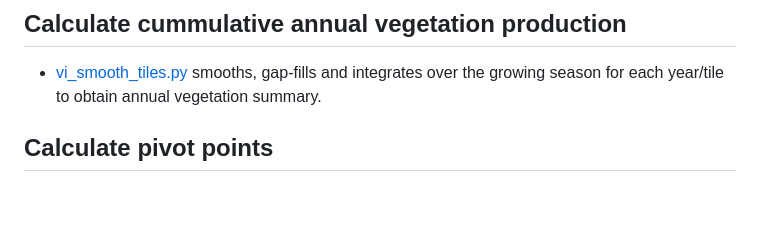
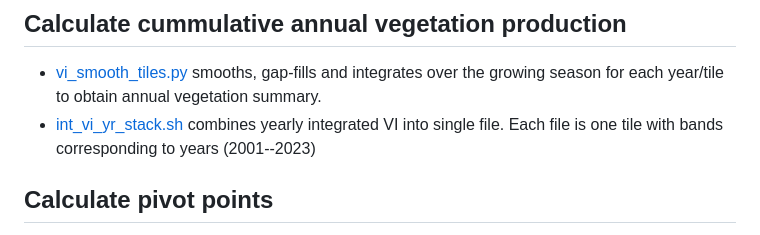
Before and after one commit to juliesherm/Pivot_Points_CONUS, a Markdown page: README.md, the part around the change. Drawn GitHub-style; blank space fills up the shorter version.

```diff
--- a/README.md
+++ b/README.md
@@ -34,6 +34,8 @@ The workflow for this project is approximately as follows:
 ## Calculate cummulative annual vegetation production
 
 - [vi_smooth_tiles.py](src/vi_smooth_tiles.py) smooths, gap-fills and integrates over the growing season for each year/tile to obtain annual vegetation summary.
+- [int_vi_yr_stack.sh](src/int_vi_yr_stack.sh) combines yearly integrated VI into single file. Each file is one tile with bands corresponding to years (2001--2023)
+
 
 
 
```
